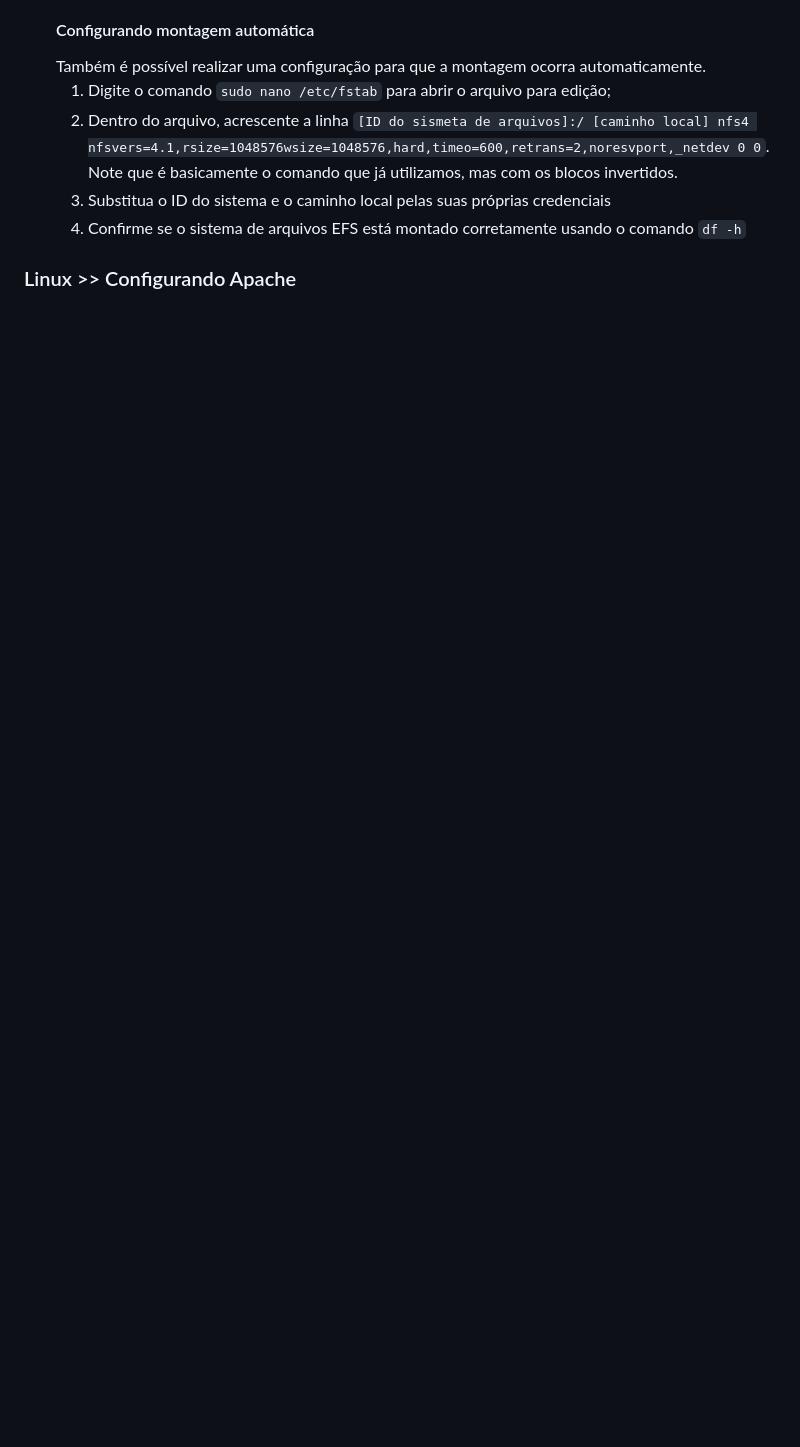
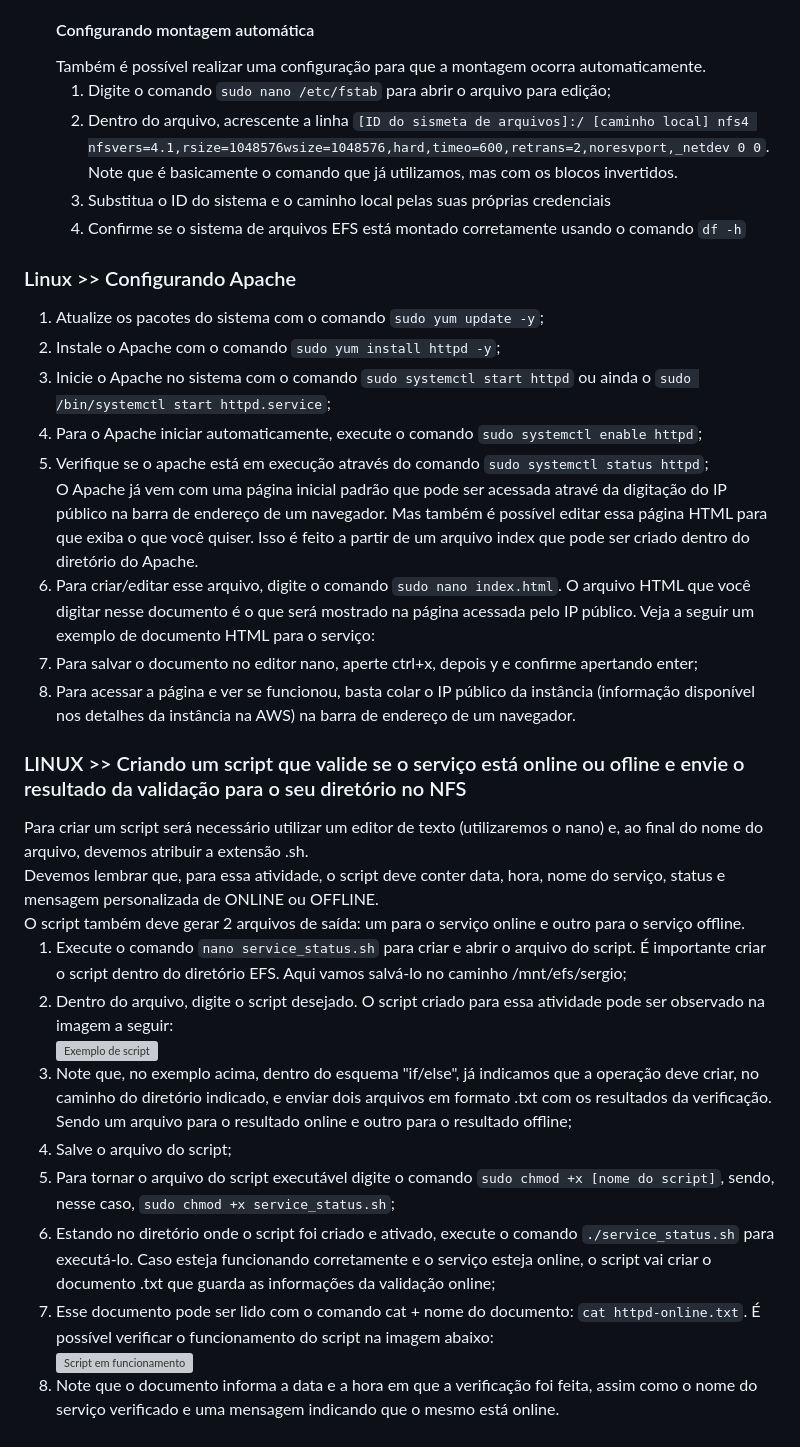
Before and after one commit to ferreirasergio/Atividade_Linux_AWS_CompassUOL, a Markdown page: README.md, the part around the change printed below. Rendered like a GitHub page; blank space fills up the shorter version; grey boxes are pictures that could not be loaded.

Commit message:
Update README.md
Inserção do script.

```diff
--- a/README.md
+++ b/README.md
@@ -203,3 +203,31 @@ Caso necessário, entre com o comando <code>sudo su</code> para ganhar privilég
 </ol>
 
 <h3>Linux >> Configurando Apache</h3>
+<ol>
+<li>Atualize os pacotes do sistema com o comando <code>sudo yum update -y</code>;</li>
+<li>Instale o Apache com o comando <code>sudo yum install httpd -y</code>;</li>
+<li>Inicie o Apache no sistema com o comando <code>sudo systemctl start httpd</code> ou ainda o <code>sudo /bin/systemctl start httpd.service</code>;</li>
+<li>Para o Apache iniciar automaticamente, execute o comando <code>sudo systemctl enable httpd</code>;</li>
+<li>Verifique se o apache está em execução através do comando <code>sudo systemctl status httpd</code>;</li>
+O Apache já vem com uma página inicial padrão que pode ser acessada atravé da digitação do IP público na barra de endereço de um navegador. Mas também é possível editar essa página HTML para que exiba o que você quiser. Isso é feito a partir de um arquivo index que pode ser criado dentro do diretório do Apache.
+<li>Para criar/editar esse arquivo, digite o comando <code>sudo nano index.html</code>. O arquivo HTML que você digitar nesse documento é o que será mostrado na página acessada pelo IP público. Veja a seguir um exemplo de documento HTML para o serviço:</li>
+<li>Para salvar o documento no editor nano, aperte ctrl+x, depois y e confirme apertando enter;</li>
+<li>Para acessar a página e ver se funcionou, basta colar o IP público da instância (informação disponível nos detalhes da instância na AWS) na barra de endereço de um navegador.</li>
+</ol>
+
+<h3>LINUX >> Criando um script que valide se o serviço está online ou ofline e envie o resultado da validação para o seu diretório no NFS</h3>
+Para criar um script será necessário utilizar um editor de texto (utilizaremos o nano) e, ao final do nome do arquivo, devemos atribuir a extensão .sh.<br>
+Devemos lembrar que, para essa atividade, o script deve conter data, hora, nome do serviço, status e mensagem personalizada de ONLINE ou OFFLINE.<br>
+O script também deve gerar 2 arquivos de saída: um para o serviço online e outro para o serviço offline.
+<ol>
+<li>Execute o comando <code>nano service_status.sh</code> para criar e abrir o arquivo do script. É importante criar o script dentro do diretório EFS. Aqui vamos salvá-lo no caminho /mnt/efs/sergio;</li>
+<li>Dentro do arquivo, digite o script desejado. O script criado para essa atividade pode ser observado na imagem a seguir:</li>
+<img src="https://github.com/ferreirasergio/Atividade_Linux_AWS_CompassUOL/assets/105258064/6c623fa7-81b9-4474-9c4a-6eacf97a7ff0" alt="Exemplo de script">
+<li>Note que, no exemplo acima, dentro do esquema "if/else", já indicamos que a operação deve criar, no caminho do diretório indicado, e enviar dois arquivos em formato .txt com os resultados da verificação. Sendo um arquivo para o resultado online e outro para o resultado offline;</li>
+<li>Salve o arquivo do script;</li>
+<li>Para tornar o arquivo do script executável digite o comando <code>sudo chmod +x [nome do script]</code>, sendo, nesse caso, <code>sudo chmod +x service_status.sh</code>;</li>
+<li>Estando no diretório onde o script foi criado e ativado, execute o comando <code>./service_status.sh</code> para executá-lo. Caso esteja funcionando corretamente e o serviço esteja online, o script vai criar o documento .txt que guarda as informações da validação online;</li>
+<li>Esse documento pode ser lido com o comando cat + nome do documento: <code>cat httpd-online.txt</code>. É possível verificar o funcionamento do script na imagem abaixo:</li>
+<img src="https://github.com/ferreirasergio/Atividade_Linux_AWS_CompassUOL/assets/105258064/9dcaacab-8097-46bb-bd77-eee725b9f1c0" alt="Script em funcionamento">
+<li>Note que o documento informa a data e a hora em que a verificação foi feita, assim como o nome do serviço verificado e uma mensagem indicando que o mesmo está online.</li>
+</ol>
```
Also changed, not shown: other parts of README.md (+3 -3 lines).
